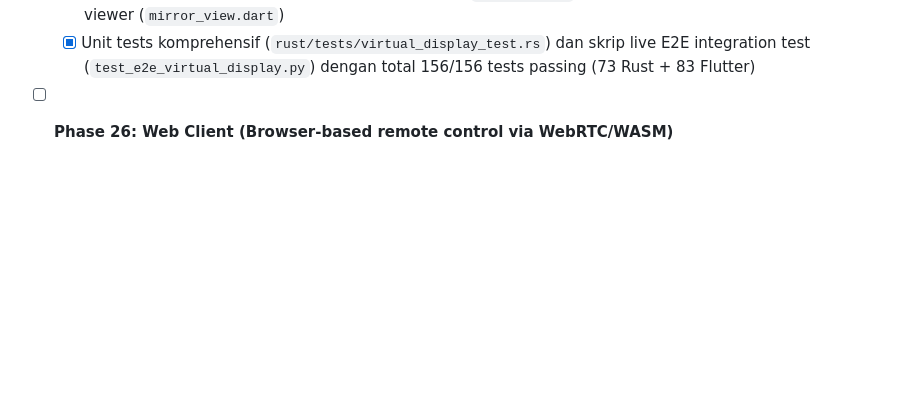
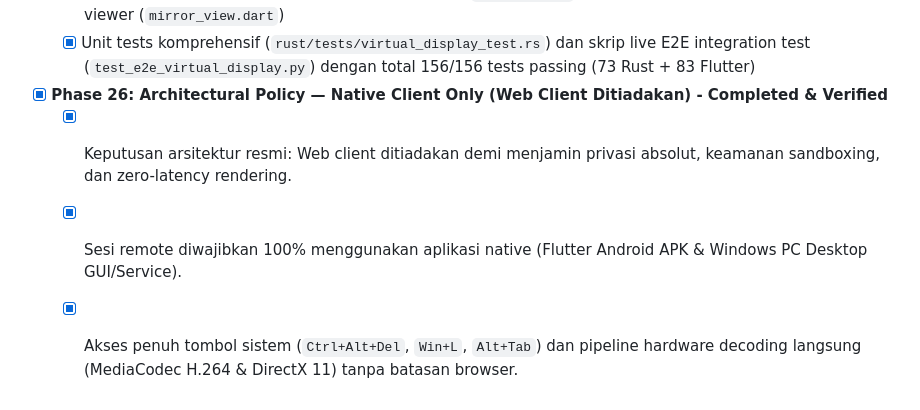
Before and after one commit to rapoii/vrv-desk, a Markdown page: docs/IMPLEMENTATION_PLAN.md, the part around the change. GitHub-like rendering; blank space fills up the shorter version.

```diff
--- a/docs/IMPLEMENTATION_PLAN.md
+++ b/docs/IMPLEMENTATION_PLAN.md
@@ -1138,4 +1138,7 @@ Rincian spesifikasi teknis dan audit riset pasar terhadap RustDesk, AnyDesk, dan
   - [x] WebSocket RPC integration (`get_virtual_display_status`, `install_virtual_display`, `uninstall_virtual_display`) dan Named Pipe IPC service handoff
   - [x] Status indikator virtual display pada native PC GUI (`vrv_desk.exe`) dan remote status toast pada mobile viewer (`mirror_view.dart`)
   - [x] Unit tests komprehensif (`rust/tests/virtual_display_test.rs`) dan skrip live E2E integration test (`test_e2e_virtual_display.py`) dengan total 156/156 tests passing (73 Rust + 83 Flutter)
-- [ ] **Phase 26: Web Client (Browser-based remote control via WebRTC/WASM)**
+- [x] **Phase 26: Architectural Policy — Native Client Only (Web Client Ditiadakan) - Completed & Verified**
+  - [x] Keputusan arsitektur resmi: Web client ditiadakan demi menjamin privasi absolut, keamanan sandboxing, dan zero-latency rendering.
+  - [x] Sesi remote diwajibkan 100% menggunakan aplikasi native (Flutter Android APK & Windows PC Desktop GUI/Service).
+  - [x] Akses penuh tombol sistem (`Ctrl+Alt+Del`, `Win+L`, `Alt+Tab`) dan pipeline hardware decoding langsung (MediaCodec H.264 & DirectX 11) tanpa batasan browser.
```
Also changed, not shown: docs/COMPETITOR_BENCHMARK_AND_ROADMAP.md (+7 -4 lines).
